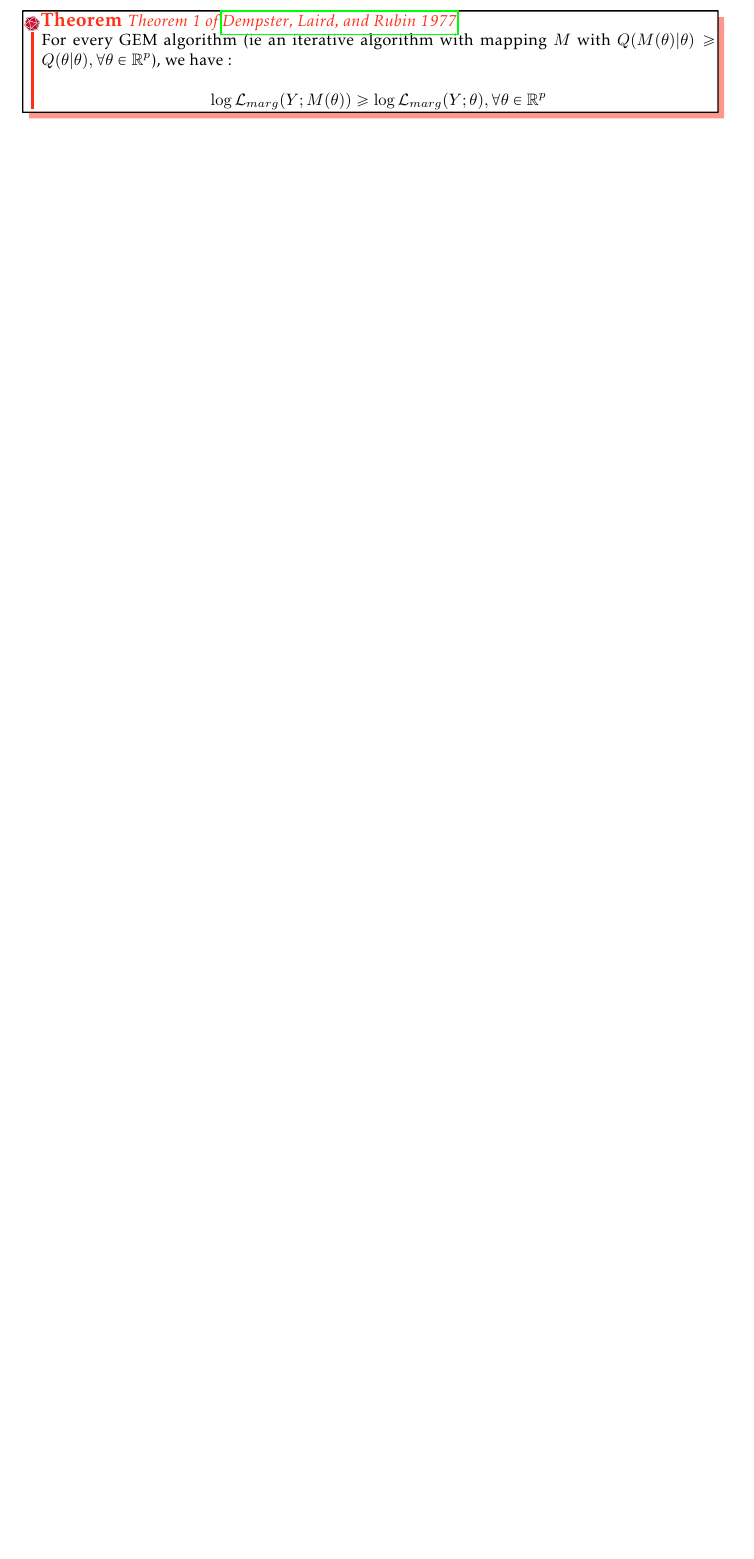
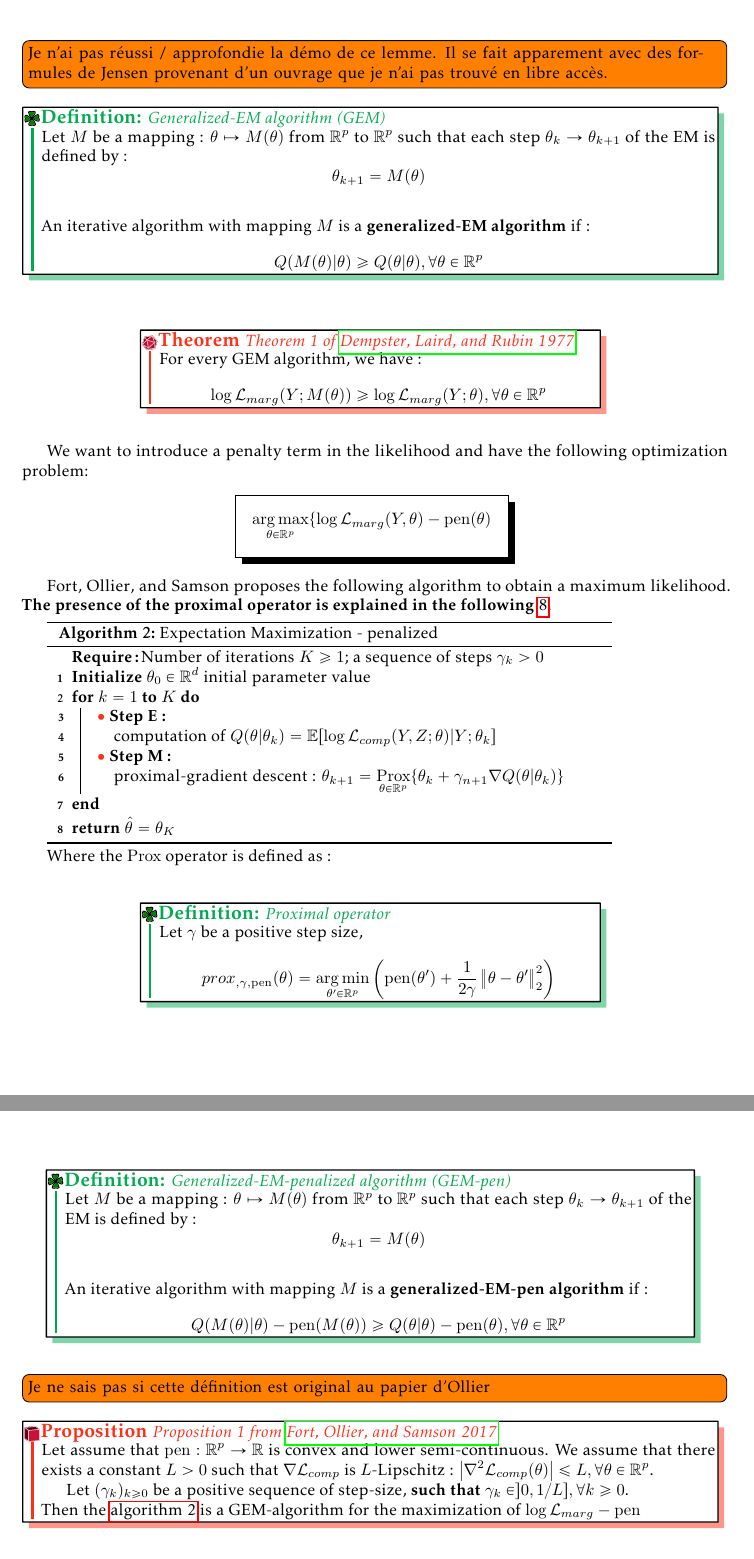
Before and after one commit to caillebotteAntoine/Stat4Plant_WP3, a LaTeX document (meeting/28_10_2022/report_28_10_2022.tex, which reads myBelovedPackage.sty): part of page 3 of 3 before the commit and two parts of pages 4 and 5 of 5 after it, the two joined at a grey line, cut at the place of the change, the shorter picture padded with empty space. Compiled offline with pdfLaTeX.

Commit message:
Updates from Overleaf

```diff
--- a/meeting/28_10_2022/report_28_10_2022.tex
+++ b/meeting/28_10_2022/report_28_10_2022.tex
@@ -71,6 +122,13 @@ The goal of the algorithm is to find a local maximum likelihood in a model that
+    \afaire{Je n'ai pas réussi / approfondie la démo de ce lemme. Il se fait apparement avec des formules de Jensen  provenant d'un ouvrage que je n'ai pas trouvé en libre accès.}
 
 
 
 
-The goal of the algorithm is to find a local maximum likelihood in a model that depends on unobserved latent variables. The EM focus on maximize the quantitie $Q(\theta|\theta_k)$ rather than directly improve $\log\Lmarg(Y;\theta)$ (\cite{dempster_maximum_1977}). We introduce the notation for the conditional density of $\varlat$ given $\varobs$ and $\theta$ : $p(\varlat|\varobs; \theta) = \frac{\Lcomp(\varobs, \varlat; \theta)}{\int \Lcomp(\varobs, \varlat; \theta) d\varlat}  = \frac{\Lcomp(\varobs, \varlat; \theta)}{\Lmarg(\varobs; \theta)}$. As $\log p(\varlat|\varobs; \theta) = \log \Lcomp(\varobs, \varlat; \theta) - \log \Lmarg(\varobs; \theta)$, the log marginal likelihood can be written :
+\begin{defi}[Generalized-EM algorithm (GEM)]
+    Let $M$ be a mapping : $\theta\mapsto M(\theta)$ from $\setr^p$ to $\setr^p$ such that each step $\theta_k\rightarrow\theta_{k+1}$ of the EM is defined by :
+    $$\theta_{k+1} = M(\theta)$$
+    \\ An iterative algorithm with mapping $M$ is a \textbf{generalized-EM algorithm} if :
+    $$Q(M(\theta)|\theta) \geq Q(\theta|\theta), \forall \theta\in\setr^p$$
+\end{defi}
 
+\tinypage[center]{10cm}{
@@ -90,10 +135,53 @@ We use the already established notation : $\stackeq[rcl]{ Q(\theta|\theta') &=&
 \begin{theo}[Theorem 1 of \cite{dempster_maximum_1977}]
-
-For every GEM algorithm (ie an iterative algorithm with mapping $M$ with $Q(M(\theta)|\theta) \geq Q(\theta|\theta), \forall \theta\in\setr^p$), we have :
-
-$$\log\Lmarg(\varobs; M(\theta)) \geq \log\Lmarg(\varobs;\theta), \forall \theta\in\setr^p$$
-
-\end{theo}
+    For every GEM algorithm, we have :
+    $$\log\Lmarg(\varobs; M(\theta)) \geq \log\Lmarg(\varobs;\theta), \forall \theta\in\setr^p$$
+\end{theo}}
 
 
+We want to introduce a penalty term in the likelihood and have the following optimization problem:
+\begin{center}
+    \shabox{$\argmax_{\theta\in\setr^p} \{\log\Lmarg(\varobs,\theta) - \pen(\theta)$}
+\end{center}
 
+\citeauthor{fort_stochastic_2017} proposes the following algorithm to obtain a maximum likelihood. \textbf{The presence of the proximal operator is explained in the following} \ref{prox_arrival}.
+
+\begin{myAlgorithm}[12cm]
+    \caption{Expectation Maximization - penalized}\label{EM-pen}
+    \Require{Number of iterations $K\geq 1$; a sequence of steps $\gamma_k > 0$}
+    \Initialize $\theta_0 \in \setr^d$ initial parameter value
+
+    \For{$k=1$ \KwTo $K$}{
+        \myBullet[red] \bf{Step E :} \\
+         \quad computation of $Q(\theta |\theta_k) = \mbb E [ \log\Lcomp(\varobs, \varlat; \theta) | \varobs ; \theta_k]$
+         \\
+         \myBullet[red] \bf{Step M :} \\
+         \quad  proximal-gradient descent : $\theta_{k+1} = \prox_{\theta\in\setr^p} \{\theta_k + \gamma_{n+1} \nabla Q(\theta |\theta_k) \}$
+    }
+     \Return{$\hat \theta = \theta_K$}
+\end{myAlgorithm}
+
+Where the $\prox$ operator is defined as :
+
+\tinypage[center]{10cm}{
+\begin{defi}[Proximal operator]
+    Let $\gamma$ be a positive step size,
+    $$prox_{,\gamma, \pen}(\theta) = \argmin_{\theta'\in\setr^p} \left(\pen(\theta') + \frac 1{2\gamma}\norm{\theta-\theta'}_2^2 \right)$$
+\end{defi}}
+
+\tinypage[center]{14cm}{
+\begin{defi}[Generalized-EM-penalized algorithm (GEM-pen)]
+    Let $M$ be a mapping : $\theta\mapsto M(\theta)$ from $\setr^p$ to $\setr^p$ such that each step $\theta_k\rightarrow\theta_{k+1}$ of the EM is defined by :
+    $$\theta_{k+1} = M(\theta)$$
+    \\ An iterative algorithm with mapping $M$ is a \textbf{generalized-EM-pen algorithm} if :
+    $$Q(M(\theta)|\theta)-\pen(M(\theta)) \geq Q(\theta|\theta)-\pen(\theta), \forall \theta\in\setr^p$$
+\end{defi}}
+
+\afaire{Je ne sais pas si cette définition est original au papier d'Ollier}
+
+
+\begin{prop}[Proposition 1 from \cite{fort_stochastic_2017}]\label{prox_arrival}
+    Let assume that $\pen : \setr^p \rightarrow \setr$ is convex and lower semi-continuous. We assume that there exists a constant $L>0$ such that $\nabla\Lcomp$ is $L$-Lipschitz  : $\abs{\nabla^2\Lcomp(\theta)} \leq L,\forall \theta\in\setr^p$.
+
+    Let $(\gamma_k)_{k\geq 0}$  be a positive sequence of step-size, \textbf{such that $\gamma_k\in ]0,1/L ], \forall k\geq 0$}.
+    \\Then the \autoref{EM-pen} is a GEM-algorithm for the maximization of $\log\Lmarg - \pen$
+\end{prop}
--- a/myBelovedPackage.sty
+++ b/myBelovedPackage.sty
@@ -55,7 +55,7 @@
 \if@englishVersion
     \usepackage[english]{babel}%gestion de l'anglais
     \newcommand\textDefi{Definition}
-    \newcommand\textProp{Property}
+    \newcommand\textProp{Proposition}
     \newcommand\textTheo{Theorem}
     \newcommand\textCoro{Corollary}
     \newcommand\textLemma{Lemma}
```
Also changed, not shown: meeting/21_10_2022/ODJ_21_10_2022.tex (+1 -6 lines), meeting/mails_pour_les_nuls.tex (+1 -0 lines), references.bib (+17 -0 lines), meeting/28_10_2022/report_28_10_2022.tex (79 more changed lines).
